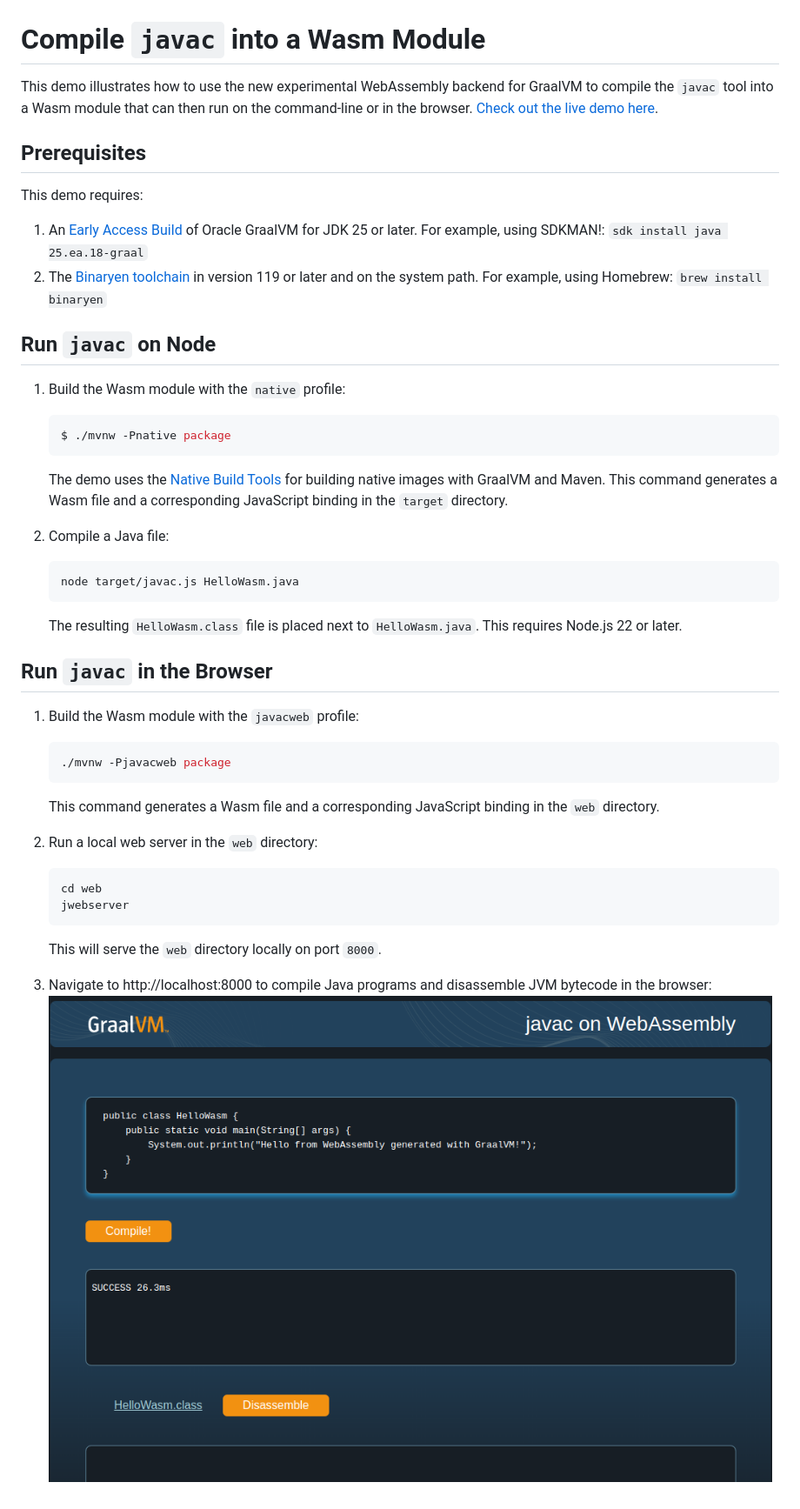
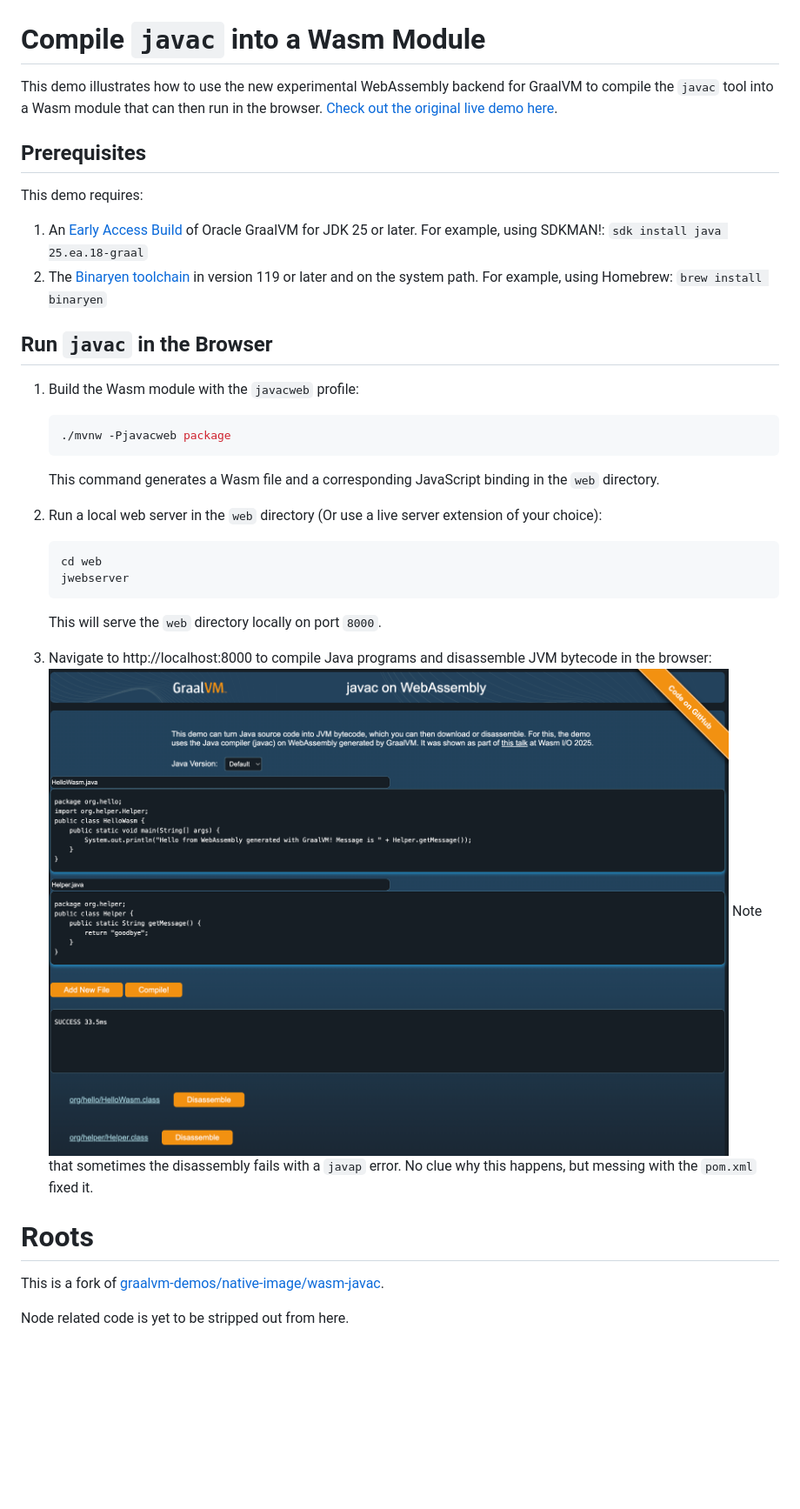
Before and after one commit to LetianLi/wasm-javac-demo, a Markdown page: README.md, the part around the change. Shown: that part at 87% size. Drawn GitHub-style; pictures changed too: images/screenshot.png; blank space fills up the shorter version.

````diff
--- a/README.md
+++ b/README.md
@@ -1,6 +1,6 @@
 # Compile `javac` into a Wasm Module
 
-This demo illustrates how to use the new experimental WebAssembly backend for GraalVM to compile the `javac` tool into a Wasm module that can then run on the command-line or in the browser. [Check out the live demo here](https://graalvm.github.io/graalvm-demos/native-image/wasm-javac/).
+This demo illustrates how to use the new experimental WebAssembly backend for GraalVM to compile the `javac` tool into a Wasm module that can then run in the browser. [Check out the original live demo here](https://graalvm.github.io/graalvm-demos/native-image/wasm-javac/).
 
 ## Prerequisites
 
@@ -11,22 +11,6 @@ This demo requires:
 2. The [Binaryen toolchain](https://github.com/WebAssembly/binaryen) in version 119 or later and on the system path.
     For example, using Homebrew: `brew install binaryen`
 
-## Run `javac` on Node
-
-1. Build the Wasm module with the `native` profile:
-    ```bash
-    $ ./mvnw -Pnative package
-    ```
-    The demo uses the [Native Build Tools](https://graalvm.github.io/native-build-tools/latest/index.html) for building native images with GraalVM and Maven.
-    This command generates a Wasm file and a corresponding JavaScript binding in the `target` directory.
-
-2. Compile a Java file:
-    ```bash
-    node target/javac.js HelloWasm.java
-    ```
-    The resulting `HelloWasm.class` file is placed next to `HelloWasm.java`.
-    This requires Node.js 22 or later.
-
 ## Run `javac` in the Browser
 
 1. Build the Wasm module with the `javacweb` profile:
@@ -35,7 +19,7 @@ This demo requires:
     ```
     This command generates a Wasm file and a corresponding JavaScript binding in the `web` directory.
 
-2. Run a local web server in the `web` directory:
+2. Run a local web server in the `web` directory (Or use a live server extension of your choice):
     ```bash
     cd web
     jwebserver
@@ -44,3 +28,11 @@ This demo requires:
 
 3. Navigate to http://localhost:8000 to compile Java programs and disassemble JVM bytecode in the browser:
 ![](images/screenshot.png)
+    Note that sometimes the disassembly fails with a `javap` error. No clue why this happens, but messing with the `pom.xml` fixed it.
+
+
+# Roots
+
+This is a fork of [graalvm-demos/native-image/wasm-javac](https://github.com/graalvm/graalvm-demos/tree/master/native-image/wasm-javac).
+
+Node related code is yet to be stripped out from here.
````
